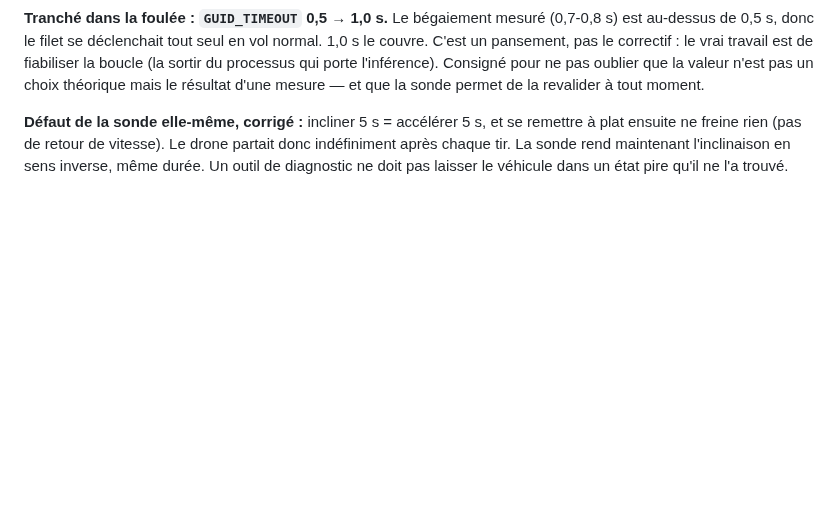
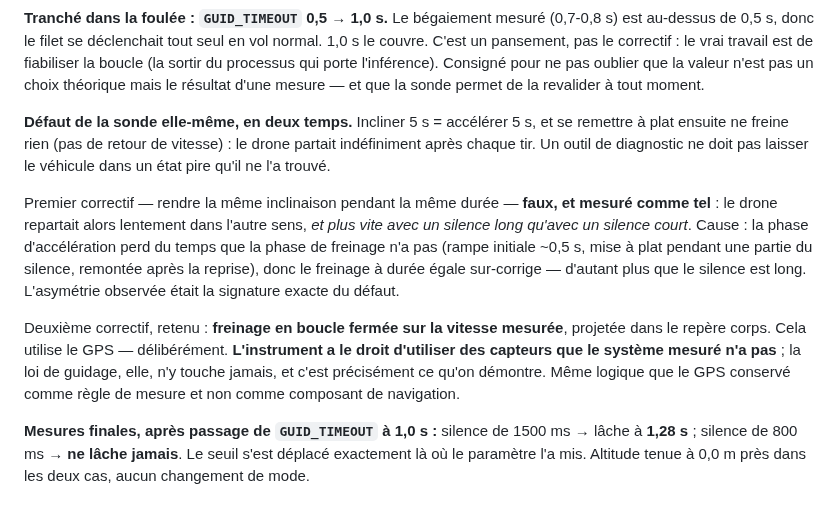
Before and after one commit to victormonnot/argos, a Markdown page: docs/journal.md, the part around the change. Drawn GitHub-style; blank space fills up the shorter version.

Commit message:
doc: Refine sensor correction logic with closed-loop braking based on measured speed for improved stability

```diff
--- a/docs/journal.md
+++ b/docs/journal.md
@@ -2232,7 +2232,24 @@ C'est un pansement, pas le correctif : le vrai travail est de fiabiliser la bouc
 processus qui porte l'inférence). Consigné pour ne pas oublier que la valeur n'est pas un choix
 théorique mais le résultat d'une mesure — et que la sonde permet de la revalider à tout moment.
 
-**Défaut de la sonde elle-même, corrigé :** incliner 5 s = accélérer 5 s, et se remettre à plat
-ensuite ne freine rien (pas de retour de vitesse). Le drone partait donc indéfiniment après
-chaque tir. La sonde rend maintenant l'inclinaison en sens inverse, même durée. Un outil de
-diagnostic ne doit pas laisser le véhicule dans un état pire qu'il ne l'a trouvé.
+**Défaut de la sonde elle-même, en deux temps.** Incliner 5 s = accélérer 5 s, et se remettre à
+plat ensuite ne freine rien (pas de retour de vitesse) : le drone partait indéfiniment après
+chaque tir. Un outil de diagnostic ne doit pas laisser le véhicule dans un état pire qu'il ne
+l'a trouvé.
+
+Premier correctif — rendre la même inclinaison pendant la même durée — **faux, et mesuré comme
+tel** : le drone repartait alors lentement dans l'autre sens, *et plus vite avec un silence long
+qu'avec un silence court*. Cause : la phase d'accélération perd du temps que la phase de
+freinage n'a pas (rampe initiale ~0,5 s, mise à plat pendant une partie du silence, remontée
+après la reprise), donc le freinage à durée égale sur-corrige — d'autant plus que le silence est
+long. L'asymétrie observée était la signature exacte du défaut.
+
+Deuxième correctif, retenu : **freinage en boucle fermée sur la vitesse mesurée**, projetée dans
+le repère corps. Cela utilise le GPS — délibérément. **L'instrument a le droit d'utiliser des
+capteurs que le système mesuré n'a pas** ; la loi de guidage, elle, n'y touche jamais, et c'est
+précisément ce qu'on démontre. Même logique que le GPS conservé comme règle de mesure et non
+comme composant de navigation.
+
+**Mesures finales, après passage de `GUID_TIMEOUT` à 1,0 s :** silence de 1500 ms → lâche à
+**1,28 s** ; silence de 800 ms → **ne lâche jamais**. Le seuil s'est déplacé exactement là où le
+paramètre l'a mis. Altitude tenue à 0,0 m près dans les deux cas, aucun changement de mode.
```
